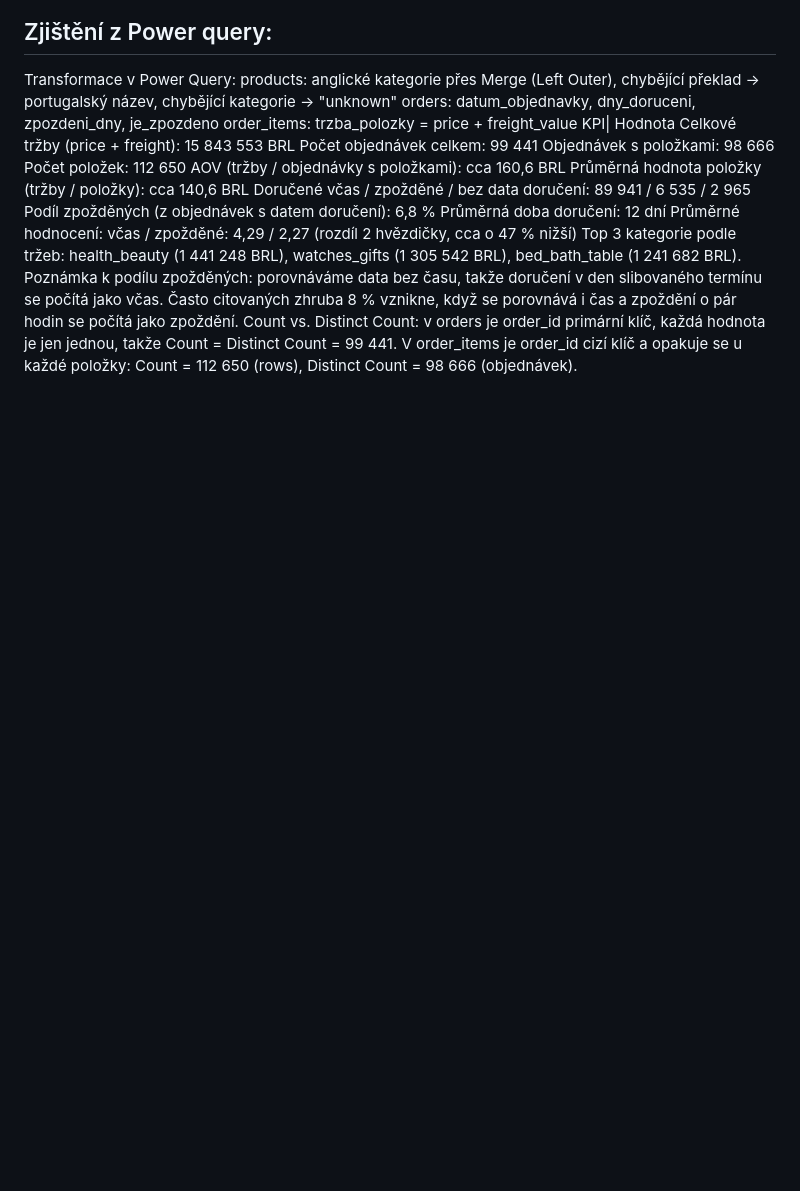
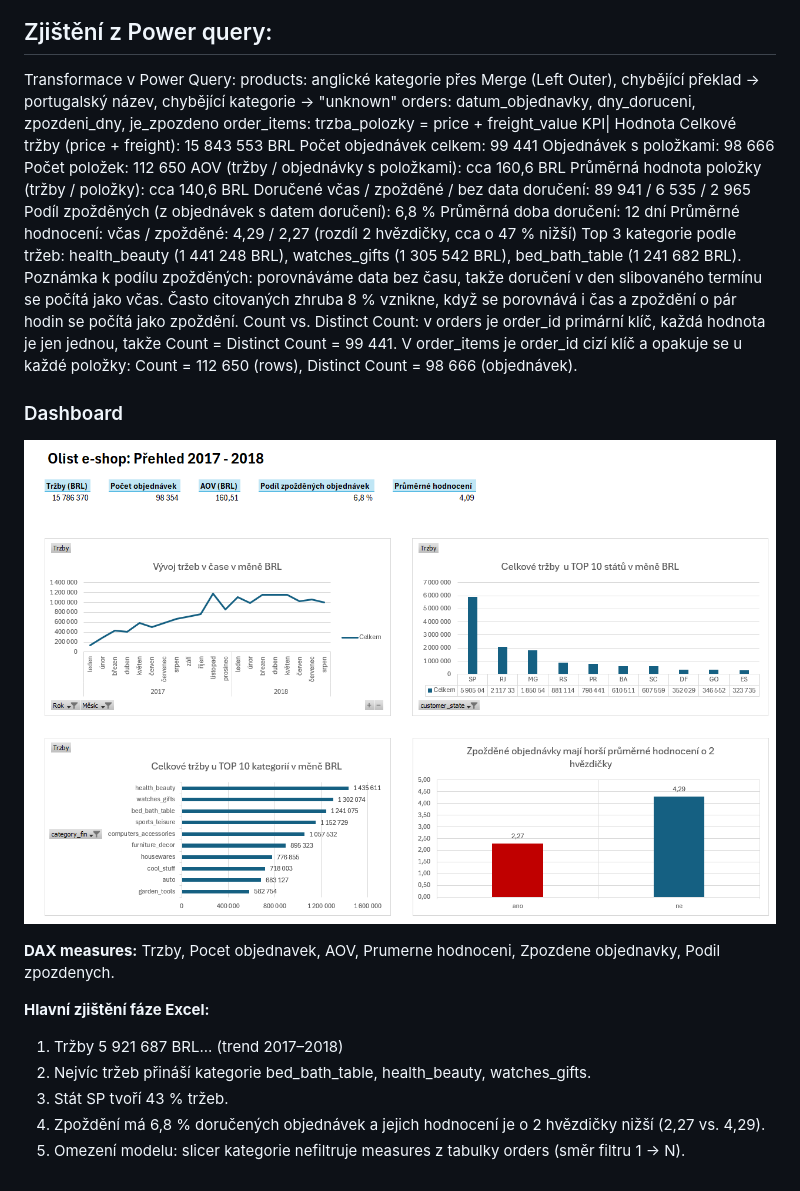
Before and after one commit to ZuSvo/olist-analyza, a Markdown page: README.md, the part around the change. Rendered like a GitHub page; pictures changed too: images/excel_dashboard.png (added); blank space fills up the shorter version.

Commit message:
Dashboard a DAX measures

```diff
--- a/README.md
+++ b/README.md
@@ -61,3 +61,17 @@ Průměrné hodnocení: včas / zpožděné: 4,29 / 2,27 (rozdíl 2 hvězdičky,
 Top 3 kategorie podle tržeb: health_beauty (1 441 248 BRL), watches_gifts (1 305 542 BRL), bed_bath_table (1 241 682 BRL).
 Poznámka k podílu zpožděných: porovnáváme data bez času, takže doručení v den slibovaného termínu se počítá jako včas. Často citovaných zhruba 8 % vznikne, když se porovnává i čas a zpoždění o pár hodin se počítá jako zpoždění.
 Count vs. Distinct Count: v orders je order_id primární klíč, každá hodnota je jen jednou, takže Count = Distinct Count = 99 441. V order_items je order_id cizí klíč a opakuje se u každé položky: Count = 112 650 (rows), Distinct Count = 98 666 (objednávek).
+
+### Dashboard
+
+![Excel dashboard](images/excel_dashboard.png)
+
+**DAX measures:** Trzby, Pocet objednavek, AOV, Prumerne hodnoceni,
+Zpozdene objednavky, Podil zpozdenych.
+
+**Hlavní zjištění fáze Excel:**
+1. Tržby 5 921 687 BRL... (trend 2017–2018)
+2. Nejvíc tržeb přináší kategorie bed_bath_table, health_beauty, watches_gifts.
+3. Stát SP tvoří 43 % tržeb.
+4. Zpoždění má 6,8 % doručených objednávek a jejich hodnocení je o 2 hvězdičky nižší (2,27 vs. 4,29).
+5. Omezení modelu: slicer kategorie nefiltruje measures z tabulky orders (směr filtru 1 → N).
```
Also changed, not shown: 1 other file.
